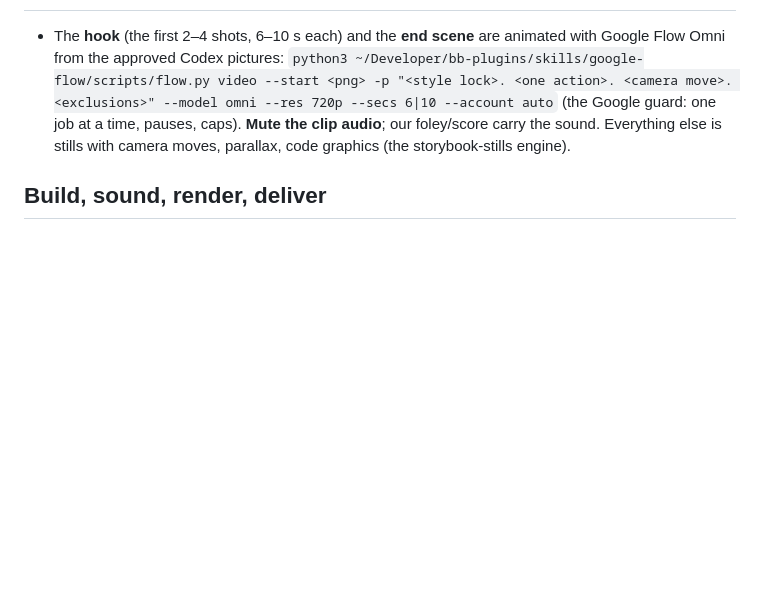
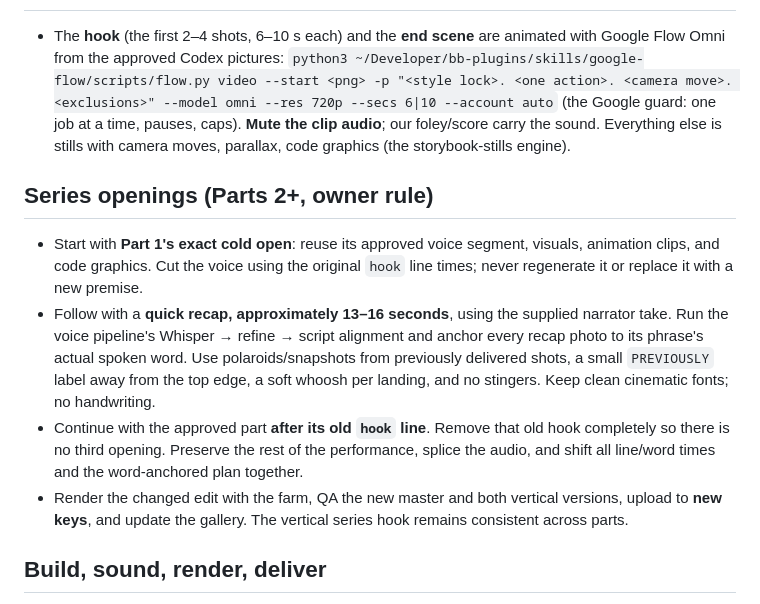
Before and after one commit to YusufLisawi/bb-plugins, a Markdown page: skills/codex-video-production/SKILL.md, the part around the change. Rendered like a GitHub page; blank space fills up the shorter version.

Commit message:
Require the original cold open and an aligned recap for series sequels

```diff
--- a/skills/codex-video-production/SKILL.md
+++ b/skills/codex-video-production/SKILL.md
@@ -44,6 +44,12 @@ bb thread spawn --project <proj> --environment <env> --parent-self --provider co
   (the Google guard: one job at a time, pauses, caps). **Mute the clip audio**; our foley/score carry the sound. Everything else is stills
   with camera moves, parallax, code graphics (the storybook-stills engine).
 
+## Series openings (Parts 2+, owner rule)
+- Start with **Part 1's exact cold open**: reuse its approved voice segment, visuals, animation clips, and code graphics. Cut the voice using the original `hook` line times; never regenerate it or replace it with a new premise.
+- Follow with a **quick recap, approximately 13–16 seconds**, using the supplied narrator take. Run the voice pipeline's Whisper → refine → script alignment and anchor every recap photo to its phrase's actual spoken word. Use polaroids/snapshots from previously delivered shots, a small `PREVIOUSLY` label away from the top edge, a soft whoosh per landing, and no stingers. Keep clean cinematic fonts; no handwriting.
+- Continue with the approved part **after its old `hook` line**. Remove that old hook completely so there is no third opening. Preserve the rest of the performance, splice the audio, and shift all line/word times and the word-anchored plan together.
+- Render the changed edit with the farm, QA the new master and both vertical versions, upload to **new keys**, and update the gallery. The vertical series hook remains consistent across parts.
+
 ## Build, sound, render, deliver
 - Engine: `src/kit/stills` (storybook-stills skill: plan, word anchors, fx/cards, word-by-word text, nothing at the top of the frame,
   captions ≤ 2 words in a rounded pill), `scripts/stills_build.py <slug>`, dev player `scripts/devplayer.sh <Comp>`.
```
